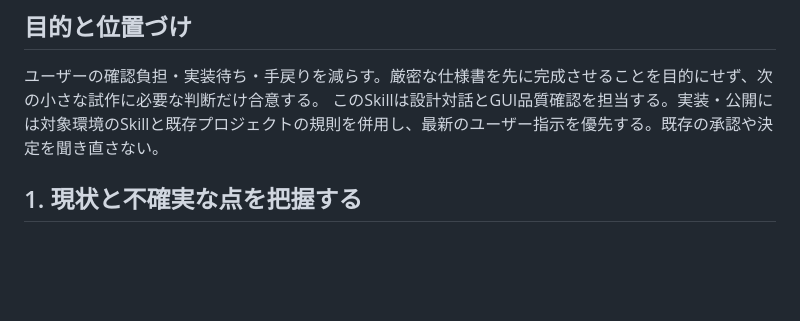
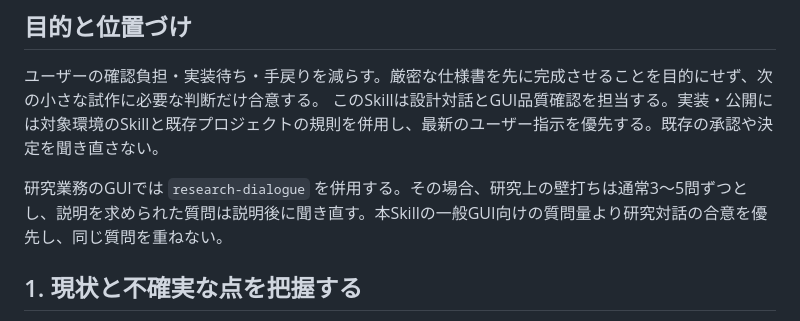
Before and after one commit to k-toyoizumi/chatgpt-skills, a Markdown page: skills/develop-gui/SKILL.md, the part around the change. Drawn GitHub-style; blank space fills up the shorter version.

Commit message:
Integrate research dialogue with existing workflows

```diff
--- a/skills/develop-gui/SKILL.md
+++ b/skills/develop-gui/SKILL.md
@@ -8,6 +8,8 @@ description: アプリ・GUIの新規開発や改善を、短い選択式の壁
 
 ユーザーの確認負担・実装待ち・手戻りを減らす。厳密な仕様書を先に完成させることを目的にせず、次の小さな試作に必要な判断だけ合意する。
 このSkillは設計対話とGUI品質確認を担当する。実装・公開には対象環境のSkillと既存プロジェクトの規則を併用し、最新のユーザー指示を優先する。既存の承認や決定を聞き直さない。
+
+研究業務のGUIでは `research-dialogue` を併用する。その場合、研究上の壁打ちは通常3〜5問ずつとし、説明を求められた質問は説明後に聞き直す。本Skillの一般GUI向けの質問量より研究対話の合意を優先し、同じ質問を重ねない。
 
 ## 1. 現状と不確実な点を把握する
 
```
